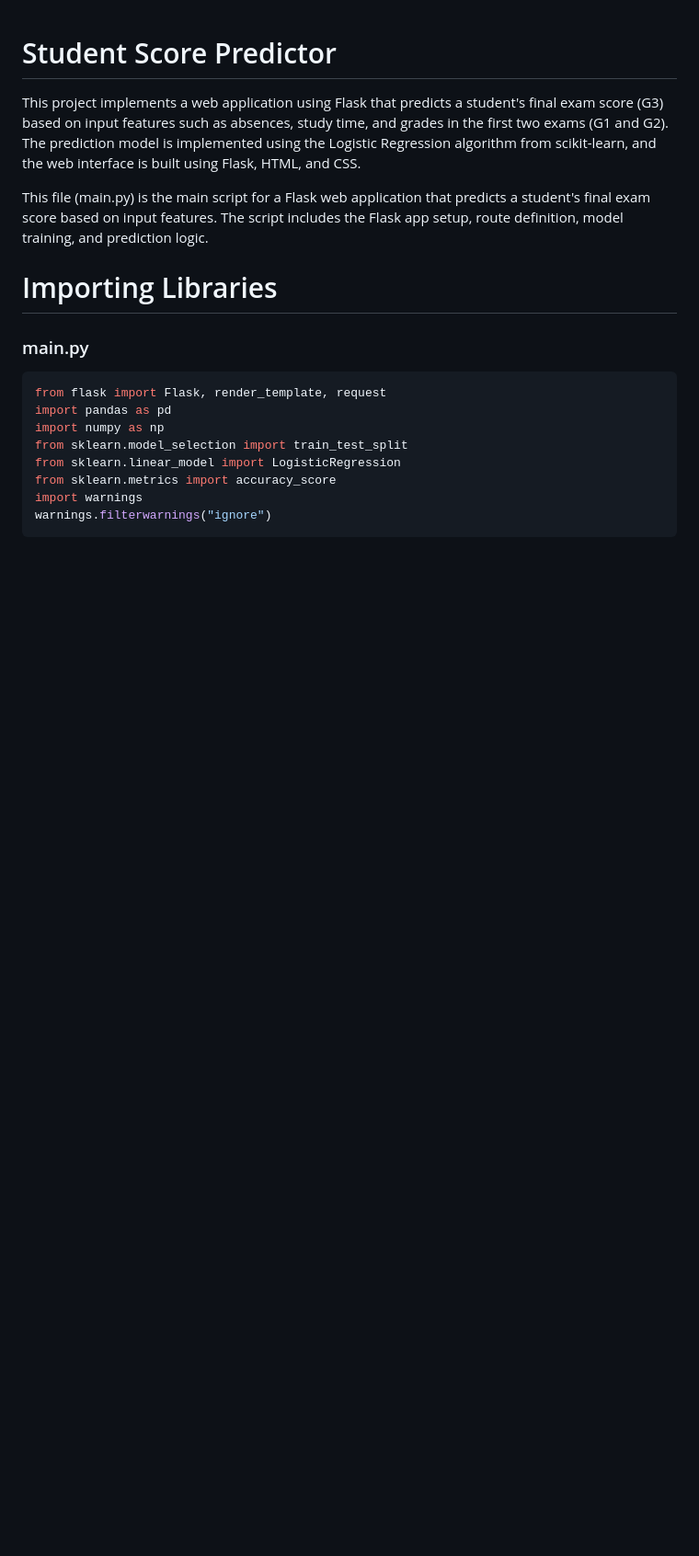
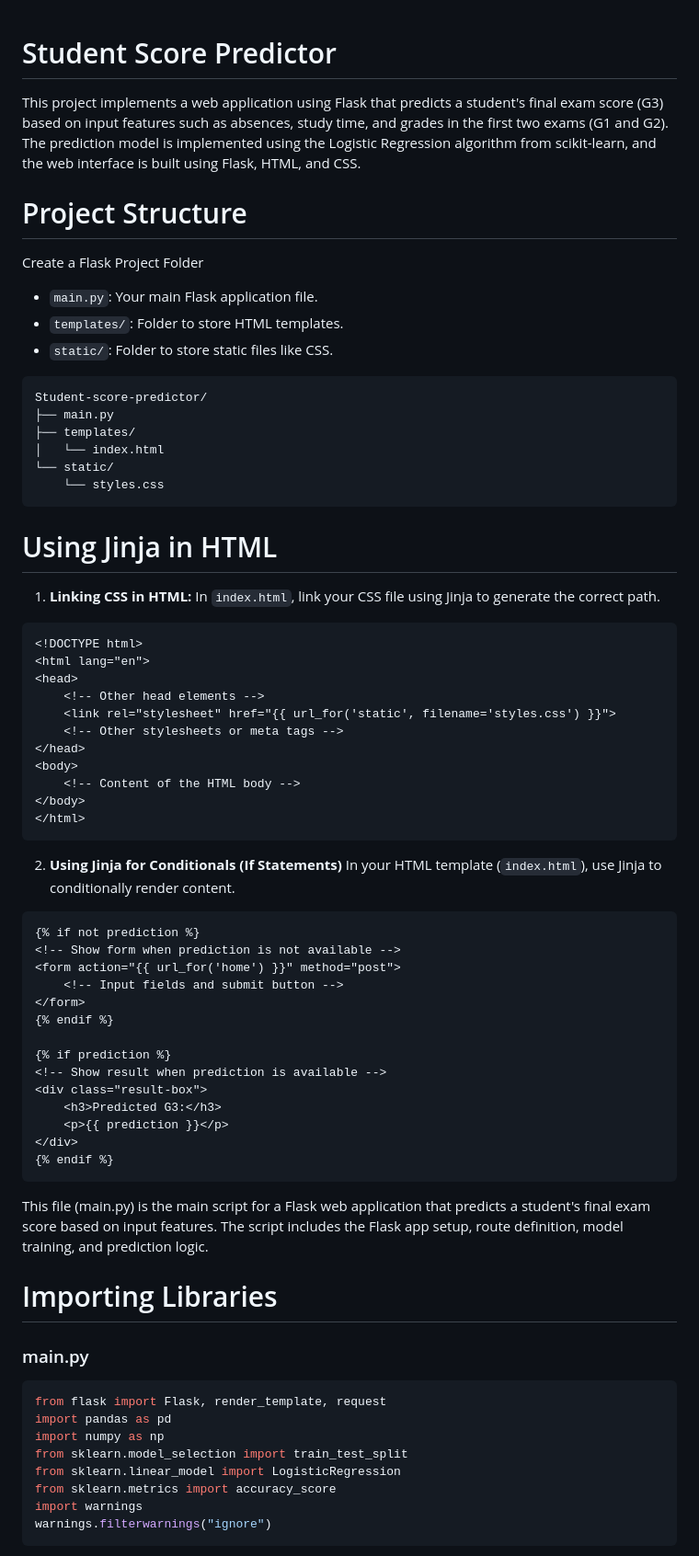
Before and after one commit to naman36382/Student-score-predictor, a Markdown page: README.md, the part around the change. Shown: that part at 92% size. GitHub-like rendering; blank space fills up the shorter version.

````diff
--- a/README.md
+++ b/README.md
@@ -2,7 +2,53 @@
 
 This project implements a web application using Flask that predicts a student's final exam score (G3) based on input features such as absences, study time, and grades in the first two exams (G1 and G2). The prediction model is implemented using the Logistic Regression algorithm from scikit-learn, and the web interface is built using Flask, HTML, and CSS.
 
+# Project Structure
+Create a Flask Project Folder
+- `main.py`: Your main Flask application file.
+- `templates/`: Folder to store HTML templates.
+- `static/`: Folder to store static files like CSS.
+```red
+Student-score-predictor/
+├── main.py
+├── templates/
+│   └── index.html
+└── static/
+    └── styles.css
+```
+# Using Jinja in HTML
+1. **Linking CSS in HTML:**
+In `index.html`, link your CSS file using Jinja to generate the correct path.
+```html
+<!DOCTYPE html>
+<html lang="en">
+<head>
+    <!-- Other head elements -->
+    <link rel="stylesheet" href="{{ url_for('static', filename='styles.css') }}">
+    <!-- Other stylesheets or meta tags -->
+</head>
+<body>
+    <!-- Content of the HTML body -->
+</body>
+</html>
+```
+2. **Using Jinja for Conditionals (If Statements)**
+   In your HTML template (`index.html`), use Jinja to conditionally render content.
+```html
+{% if not prediction %}
+<!-- Show form when prediction is not available -->
+<form action="{{ url_for('home') }}" method="post">
+    <!-- Input fields and submit button -->
+</form>
+{% endif %}
 
+{% if prediction %}
+<!-- Show result when prediction is available -->
+<div class="result-box">
+    <h3>Predicted G3:</h3>
+    <p>{{ prediction }}</p>
+</div>
+{% endif %}
+```
 This file (main.py) is the main script for a Flask web application that predicts a student's final exam score based on input features. The script includes the Flask app setup, route definition, model training, and prediction logic.
 # Importing Libraries
 ### main.py
````
